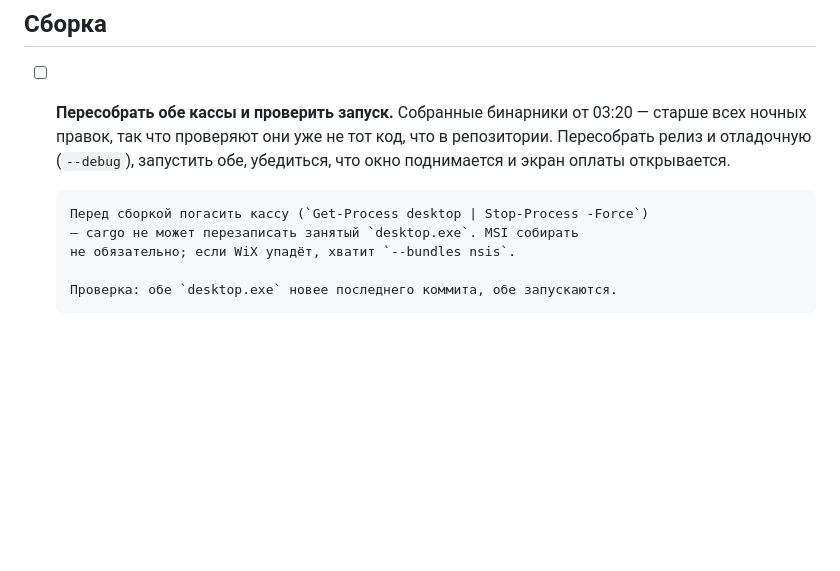
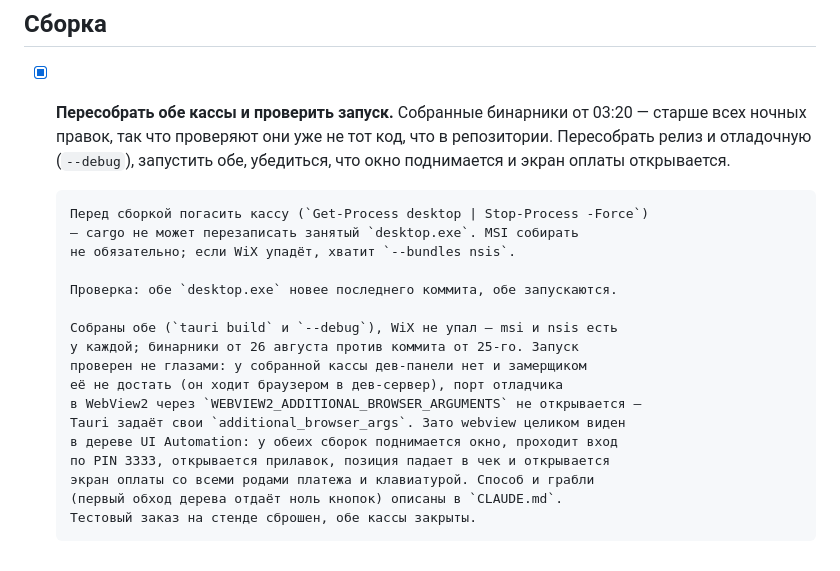
Before and after one commit to 1mposs1blyt/RestoPOS, a Markdown page: tasks.md, the part around the change. Drawn GitHub-style; blank space fills up the shorter version.

```diff
--- a/tasks.md
+++ b/tasks.md
@@ -258,7 +258,7 @@
 
 ## Сборка
 
-- [ ] **Пересобрать обе кассы и проверить запуск.** Собранные бинарники
+- [x] **Пересобрать обе кассы и проверить запуск.** Собранные бинарники
       от 03:20 — старше всех ночных правок, так что проверяют они уже не тот
       код, что в репозитории. Пересобрать релиз и отладочную (`--debug`),
       запустить обе, убедиться, что окно поднимается и экран оплаты открывается.
@@ -268,3 +268,15 @@
       не обязательно; если WiX упадёт, хватит `--bundles nsis`.
 
       Проверка: обе `desktop.exe` новее последнего коммита, обе запускаются.
+
+      Собраны обе (`tauri build` и `--debug`), WiX не упал — msi и nsis есть
+      у каждой; бинарники от 26 августа против коммита от 25-го. Запуск
+      проверен не глазами: у собранной кассы дев-панели нет и замерщиком
+      её не достать (он ходит браузером в дев-сервер), порт отладчика
+      в WebView2 через `WEBVIEW2_ADDITIONAL_BROWSER_ARGUMENTS` не открывается —
+      Tauri задаёт свои `additional_browser_args`. Зато webview целиком виден
+      в дереве UI Automation: у обеих сборок поднимается окно, проходит вход
+      по PIN 3333, открывается прилавок, позиция падает в чек и открывается
+      экран оплаты со всеми родами платежа и клавиатурой. Способ и грабли
+      (первый обход дерева отдаёт ноль кнопок) описаны в `CLAUDE.md`.
+      Тестовый заказ на стенде сброшен, обе кассы закрыты.
```
Also changed, not shown: CLAUDE.md (+20 -0 lines), docs/state.md (+18 -24 lines).
